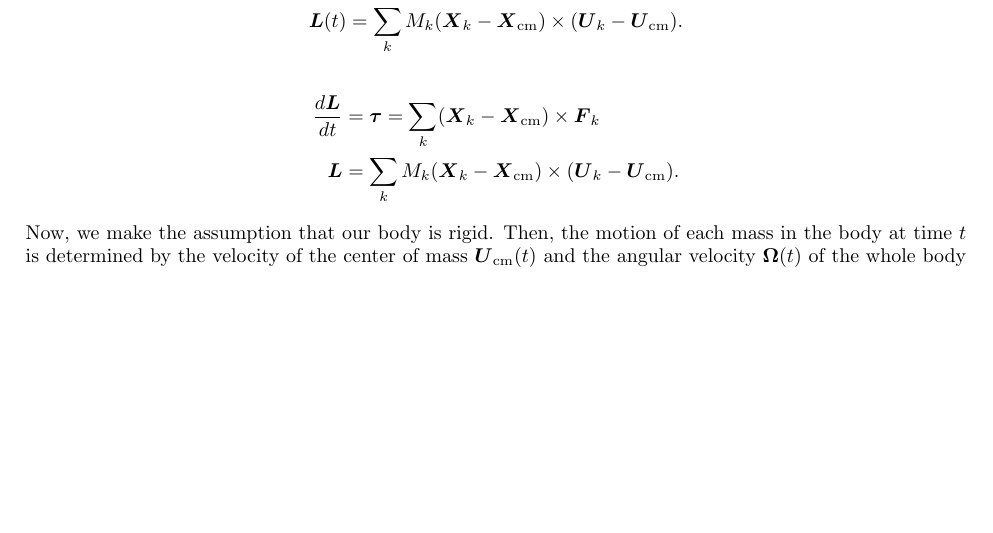
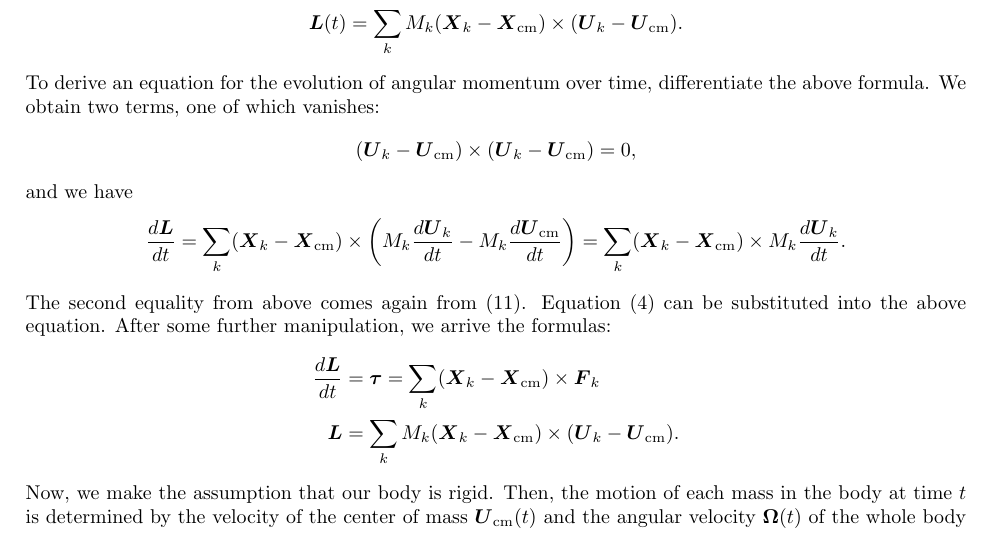
Before and after one commit to ModelingSimulation/undergraduateClass, a LaTeX document (notes_MATH395.tex): part of page 6 of 8, cut so that both start at the same text, the shorter picture padded with empty space. Compiled offline with pdfLaTeX.

Commit message:
rigid body details

```diff
--- a/notes_MATH395.tex
+++ b/notes_MATH395.tex
@@ -213,6 +214,15 @@ so the angular momentum can equivalently be written as:
 \begin{align*}
 {\bs L}(t) = \sum_k M_k ({\bs X}_k - {\bs X}_\text{cm}) \times ({\bs U}_k - {\bs U}_\text{cm}).
 \end{align*}
+To derive an equation for the evolution of angular momentum over time, differentiate the above formula.  We obtain two terms, one of which vanishes:
+\begin{align*}
+({\bs U}_k - {\bs U}_\text{cm}) \times ({\bs U}_k - {\bs U}_\text{cm}) = 0,
+\end{align*}
+and we have
+\begin{align*}
+\frac{d{\bs L}}{dt} = \sum_k ({\bs X}_k - {\bs X}_\text{cm}) \times \left(M_k \frac{d{\bs U}_k}{dt} - M_k\frac{d {\bs U}_\text{cm}}{dt}\right) =  \sum_k ({\bs X}_k - {\bs X}_\text{cm}) \times M_k \frac{d{\bs U}_k}{dt}.
+\end{align*}
+The second equality from above comes again from \eqref{eq:rand1}.  Equation \eqref{eq:mot4} can be substituted into the above equation.  After some further manipulation, we arrive the formulas:
 \begin{align*}
 \frac{d {\bs L}}{dt} &= {\bs \tau} = \sum_k ({\bs X}_k - {\bs X}_\text{cm}) \times {\bs F}_k \\
 {\bs L} &= \sum_k M_k ({\bs X}_k - {\bs X}_\text{cm}) \times ({\bs U}_k - {\bs U}_\text{cm}).
```
Also changed, not shown: notes_MATH395.pdf, notes_MATH395.tex (5 more changed lines).
